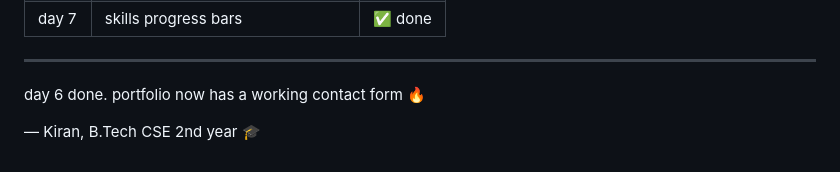
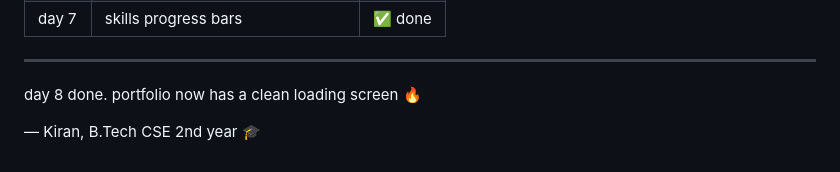
Before and after one commit to kiranmv002/kiran.codes, a Markdown page: README.md, the part around the change. Drawn GitHub-style.

```diff
--- a/README.md
+++ b/README.md
@@ -126,6 +126,6 @@ files → `index.html` `style.css` `script.js`
 
 ---
 
-day 6 done. portfolio now has a working contact form 🔥
+day 8 done. portfolio now has a clean loading screen 🔥
 
 — Kiran, B.Tech CSE 2nd year 🎓
```
